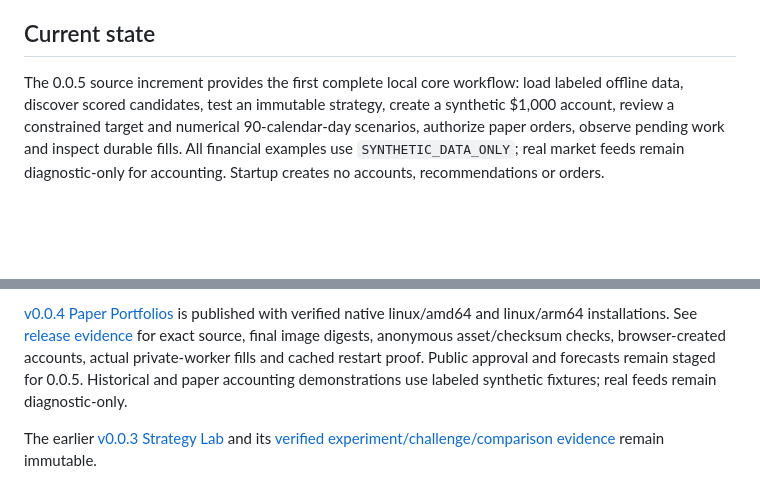
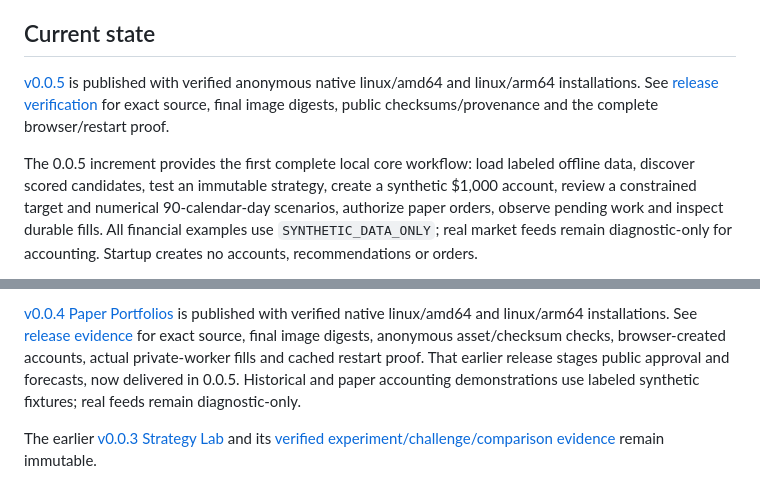
Before and after one commit to santthosh/yams, a Markdown page: README.md, 2 parts joined by grey strips. GitHub-like rendering; blank space fills up the shorter version.

Commit message:
docs: record verified 0.0.5 core release (#143)

```diff
--- a/README.md
+++ b/README.md
@@ -4,7 +4,12 @@ Yet Another Market Simulator is a local, single-user paper research workspace. I
 
 ## Current state
 
-The 0.0.5 source increment provides the first complete local core workflow:
+[v0.0.5](https://github.com/santthosh/yams/releases/tag/v0.0.5) is published with
+verified anonymous native linux/amd64 and linux/arm64 installations. See
+[release verification](docs/verification/0.0.5-release/README.md) for exact source,
+final image digests, public checksums/provenance and the complete browser/restart proof.
+
+The 0.0.5 increment provides the first complete local core workflow:
 load labeled offline data, discover scored candidates, test an immutable strategy,
 create a synthetic $1,000 account, review a constrained target and numerical
 90-calendar-day scenarios, authorize paper orders, observe pending work and inspect
@@ -62,8 +67,8 @@ create explicit fair reruns and preserve one-rule forks with their original evid
 is published with verified native linux/amd64 and linux/arm64 installations. See
 [release evidence](docs/verification/0.0.4-release/README.md) for exact source,
 final image digests, anonymous asset/checksum checks, browser-created accounts,
-actual private-worker fills and cached restart proof. Public approval and forecasts
-remain staged for 0.0.5. Historical and paper accounting demonstrations use labeled
+actual private-worker fills and cached restart proof. That earlier release stages
+public approval and forecasts, now delivered in 0.0.5. Historical and paper accounting demonstrations use labeled
 synthetic fixtures; real feeds remain diagnostic-only.
 
 The earlier [v0.0.3 Strategy Lab](https://github.com/santthosh/yams/releases/tag/v0.0.3)
```
Also changed, not shown: docs/core-release-evidence.md (+4 -0 lines), 1 other file.
